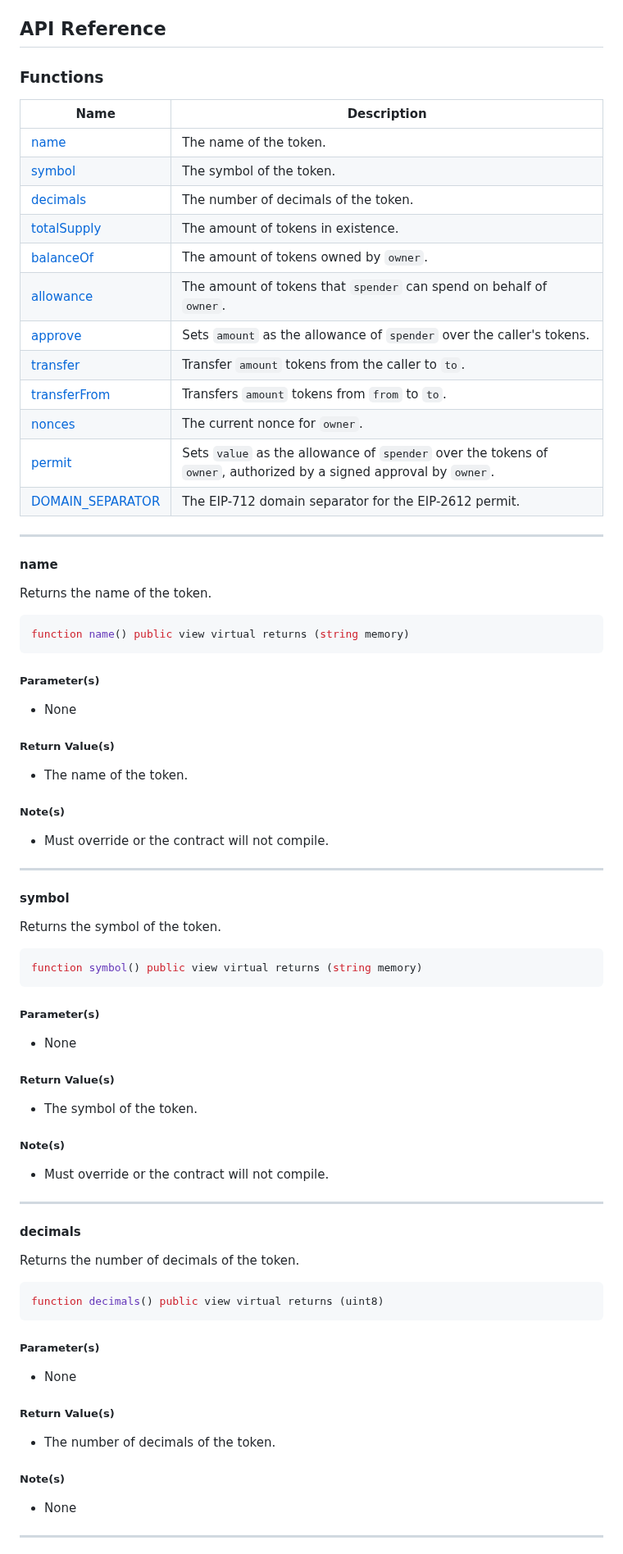
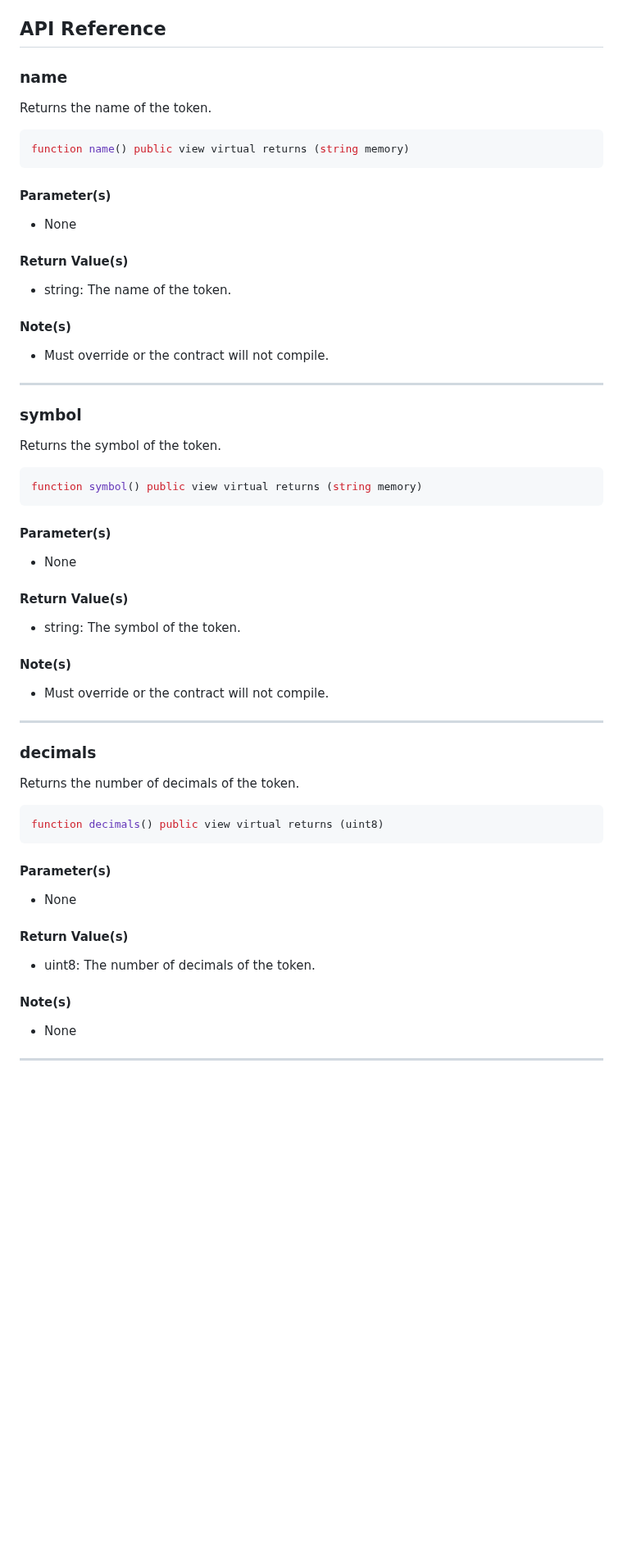
Before and after one commit to Vectorized/solady, a Markdown page: docs/tokens/erc20.md, the part around one of its changes. Shown at 82% size. GitHub-like rendering; blank space fills up the shorter version.

````diff
--- a/docs/tokens/erc20.md
+++ b/docs/tokens/erc20.md
@@ -76,25 +17,6 @@ contract MyToken is ERC20 {
 ## API Reference
 
-### Functions
-
-| Name                                  | Description                                                                                                        |
-| ------------------------------------- | ------------------------------------------------------------------------------------------------------------------ |
-| [name](#name)                         | The name of the token.                                                                                             |
-| [symbol](#symbol)                     | The symbol of the token.                                                                                           |
-| [decimals](#decimals)                 | The number of decimals of the token.                                                                               |
-| [totalSupply](#totalsupply)           | The amount of tokens in existence.                                                                                 |
-| [balanceOf](#balanceof)               | The amount of tokens owned by `owner`.                                                                             |
-| [allowance](#allowance)               | The amount of tokens that `spender` can spend on behalf of `owner`.                                                |
-| [approve](#approve)                   | Sets `amount` as the allowance of `spender` over the caller's tokens.                                              |
-| [transfer](#transfer)                 | Transfer `amount` tokens from the caller to `to`.                                                                  |
-| [transferFrom](#transferfrom)         | Transfers `amount` tokens from `from` to `to`.                                                                     |
-| [nonces](#nonces)                     | The current nonce for `owner`.                                                                                     |
-| [permit](#permit)                     | Sets `value` as the allowance of `spender` over the tokens of `owner`, authorized by a signed approval by `owner`. |
-| [DOMAIN_SEPARATOR](#domain_seperator) | The EIP-712 domain separator for the EIP-2612 permit.                                                              |
-
----
-
-#### name
+### name
 
 Returns the name of the token.
 
@@ -102,21 +24,21 @@ Returns the name of the token.
 function name() public view virtual returns (string memory)
 ```
 
-##### Parameter(s)
+#### Parameter(s)
 
 - None
 
-##### Return Value(s)
+#### Return Value(s)
 
-- The name of the token.
+- string: The name of the token.
 
-##### Note(s)
+#### Note(s)
 
 - Must override or the contract will not compile.
 
 ---
 
-#### symbol
+### symbol
 
 Returns the symbol of the token.
 
@@ -124,21 +46,21 @@ Returns the symbol of the token.
 function symbol() public view virtual returns (string memory)
 ```
 
-##### Parameter(s)
+#### Parameter(s)
 
 - None
 
-##### Return Value(s)
+#### Return Value(s)
 
-- The symbol of the token.
+- string: The symbol of the token.
 
-##### Note(s)
+#### Note(s)
 
 - Must override or the contract will not compile.
 
 ---
 
-#### decimals
+### decimals
 
 Returns the number of decimals of the token.
 
@@ -146,15 +68,15 @@ Returns the number of decimals of the token.
 function decimals() public view virtual returns (uint8)
 ```
 
-##### Parameter(s)
+#### Parameter(s)
 
 - None
 
-##### Return Value(s)
+#### Return Value(s)
 
-- The number of decimals of the token.
+- uint8: The number of decimals of the token.
 
-##### Note(s)
+#### Note(s)
 
 - None
 
````
Also changed, not shown: other parts of docs/tokens/erc20.md (+109 -145 lines).
